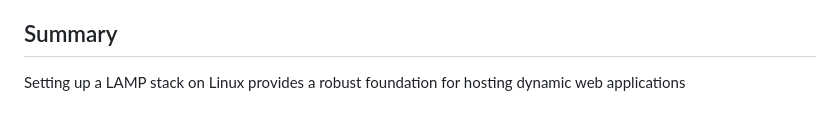
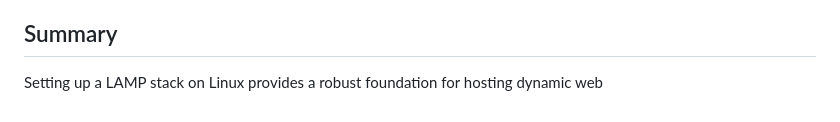
Before and after one commit to MojithaR/Linux-Verse, a Markdown page: 20 Set up a LAMP Stack (Linux, Apache, MySQL, PHP).md, the part around one of its changes. GitHub-like rendering.

```diff
--- a/20 Set up a LAMP Stack (Linux, Apache, MySQL, PHP).md
+++ b/20 Set up a LAMP Stack (Linux, Apache, MySQL, PHP).md
@@ -226,4 +226,4 @@ Regularly monitor your LAMP stack for performance metrics, security updates, and
 
 ## Summary
 
-Setting up a LAMP stack on Linux provides a robust foundation for hosting dynamic web applications
+Setting up a LAMP stack on Linux provides a robust foundation for hosting dynamic web
```
Also changed, not shown: other parts of 20 Set up a LAMP Stack (Linux, Apache, MySQL, PHP).md (+3 -3 lines).
